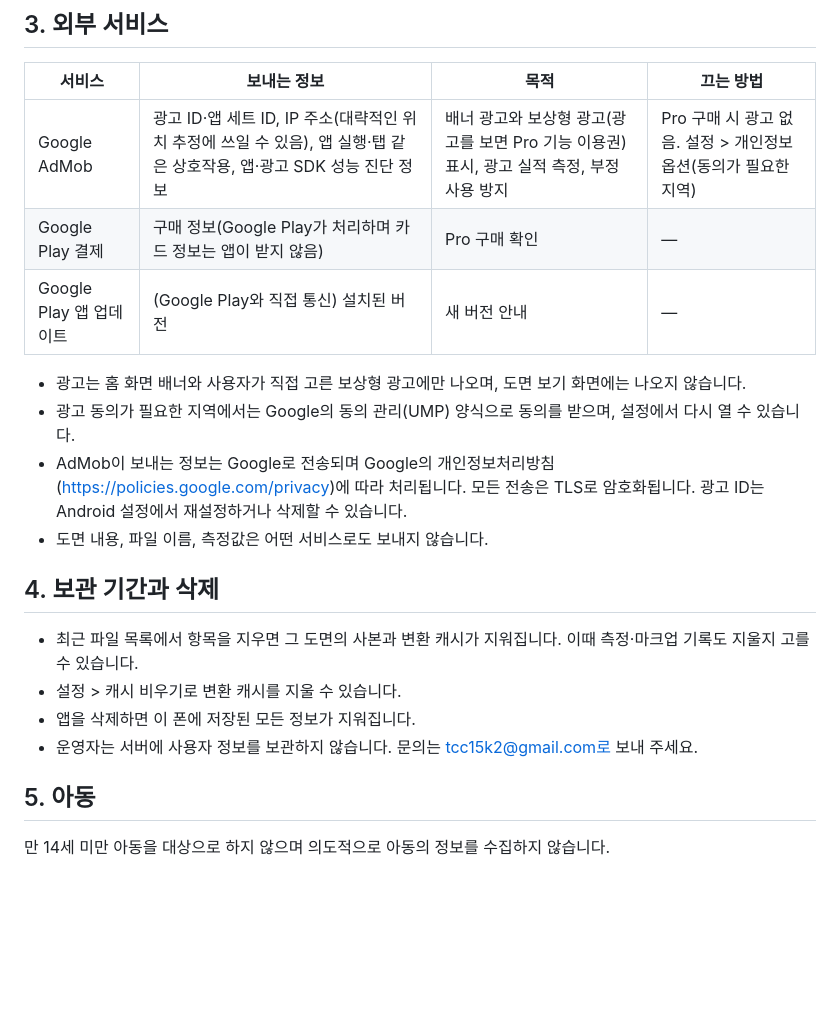
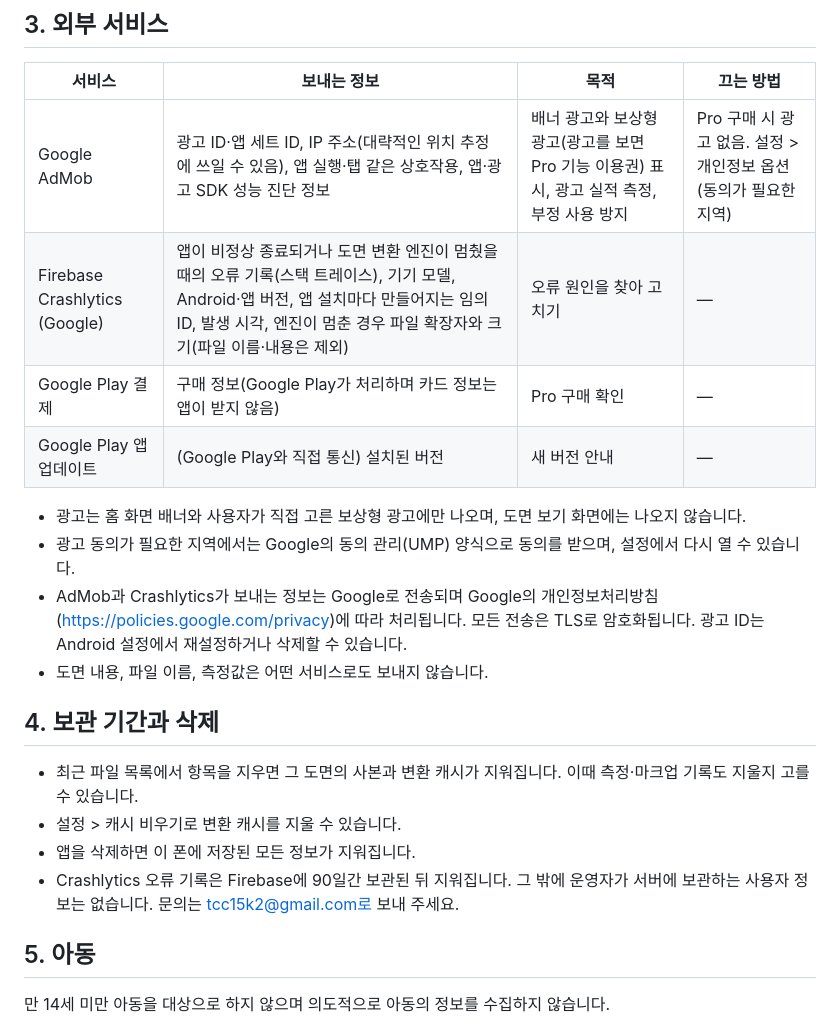
Before and after one commit to tcc15k2/Yeolee-Policy, a Markdown page: fastcad/privacy.md, the part around one of its changes. Rendered like a GitHub page; blank space fills up the shorter version.

Commit message:
fastcad: add Firebase Crashlytics to privacy policy

```diff
--- a/fastcad/privacy.md
+++ b/fastcad/privacy.md
@@ -26,19 +26,20 @@ FastCad(FastCad PDF Viewer)는 DWG·DXF·PDF·이미지 도면을 열어 보고,
 | 서비스 | 보내는 정보 | 목적 | 끄는 방법 |
 |---|---|---|---|
 | Google AdMob | 광고 ID·앱 세트 ID, IP 주소(대략적인 위치 추정에 쓰일 수 있음), 앱 실행·탭 같은 상호작용, 앱·광고 SDK 성능 진단 정보 | 배너 광고와 보상형 광고(광고를 보면 Pro 기능 이용권) 표시, 광고 실적 측정, 부정 사용 방지 | Pro 구매 시 광고 없음. 설정 > 개인정보 옵션(동의가 필요한 지역) |
+| Firebase Crashlytics (Google) | 앱이 비정상 종료되거나 도면 변환 엔진이 멈췄을 때의 오류 기록(스택 트레이스), 기기 모델, Android·앱 버전, 앱 설치마다 만들어지는 임의 ID, 발생 시각, 엔진이 멈춘 경우 파일 확장자와 크기(파일 이름·내용은 제외) | 오류 원인을 찾아 고치기 | — |
 | Google Play 결제 | 구매 정보(Google Play가 처리하며 카드 정보는 앱이 받지 않음) | Pro 구매 확인 | — |
 | Google Play 앱 업데이트 | (Google Play와 직접 통신) 설치된 버전 | 새 버전 안내 | — |
 
 - 광고는 홈 화면 배너와 사용자가 직접 고른 보상형 광고에만 나오며, 도면 보기 화면에는 나오지 않습니다.
 - 광고 동의가 필요한 지역에서는 Google의 동의 관리(UMP) 양식으로 동의를 받으며, 설정에서 다시 열 수 있습니다.
-- AdMob이 보내는 정보는 Google로 전송되며 Google의 개인정보처리방침(https://policies.google.com/privacy)에 따라 처리됩니다. 모든 전송은 TLS로 암호화됩니다. 광고 ID는 Android 설정에서 재설정하거나 삭제할 수 있습니다.
+- AdMob과 Crashlytics가 보내는 정보는 Google로 전송되며 Google의 개인정보처리방침(https://policies.google.com/privacy)에 따라 처리됩니다. 모든 전송은 TLS로 암호화됩니다. 광고 ID는 Android 설정에서 재설정하거나 삭제할 수 있습니다.
 - 도면 내용, 파일 이름, 측정값은 어떤 서비스로도 보내지 않습니다.
 
 ## 4. 보관 기간과 삭제
 - 최근 파일 목록에서 항목을 지우면 그 도면의 사본과 변환 캐시가 지워집니다. 이때 측정·마크업 기록도 지울지 고를 수 있습니다.
 - 설정 > 캐시 비우기로 변환 캐시를 지울 수 있습니다.
 - 앱을 삭제하면 이 폰에 저장된 모든 정보가 지워집니다.
-- 운영자는 서버에 사용자 정보를 보관하지 않습니다. 문의는 tcc15k2@gmail.com로 보내 주세요.
+- Crashlytics 오류 기록은 Firebase에 90일간 보관된 뒤 지워집니다. 그 밖에 운영자가 서버에 보관하는 사용자 정보는 없습니다. 문의는 tcc15k2@gmail.com로 보내 주세요.
 
 ## 5. 아동
 만 14세 미만 아동을 대상으로 하지 않으며 의도적으로 아동의 정보를 수집하지 않습니다.
```
Also changed, not shown: other parts of fastcad/privacy.md (+1 -1 lines), fastcad/privacy-en.md (+4 -3 lines).
